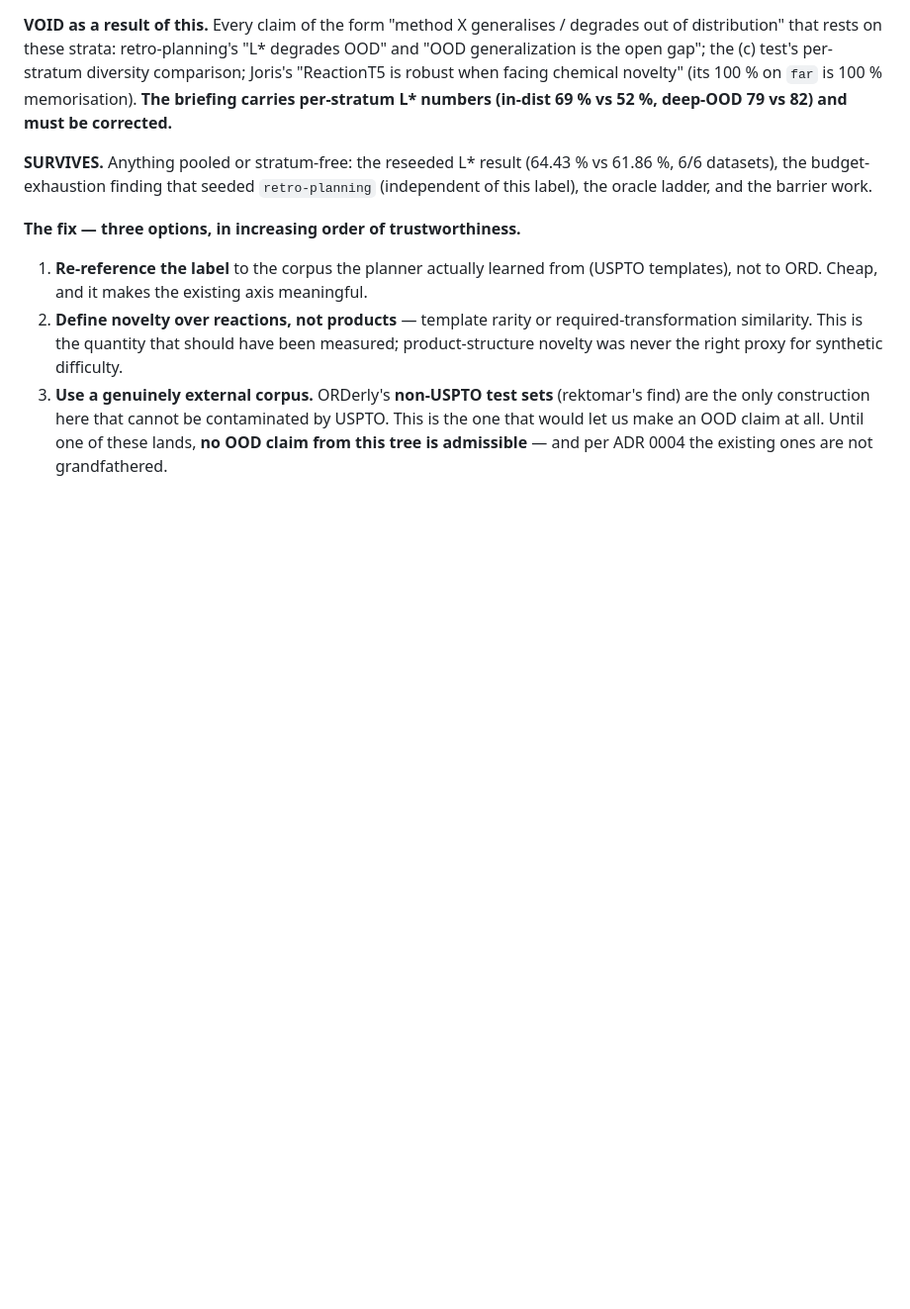
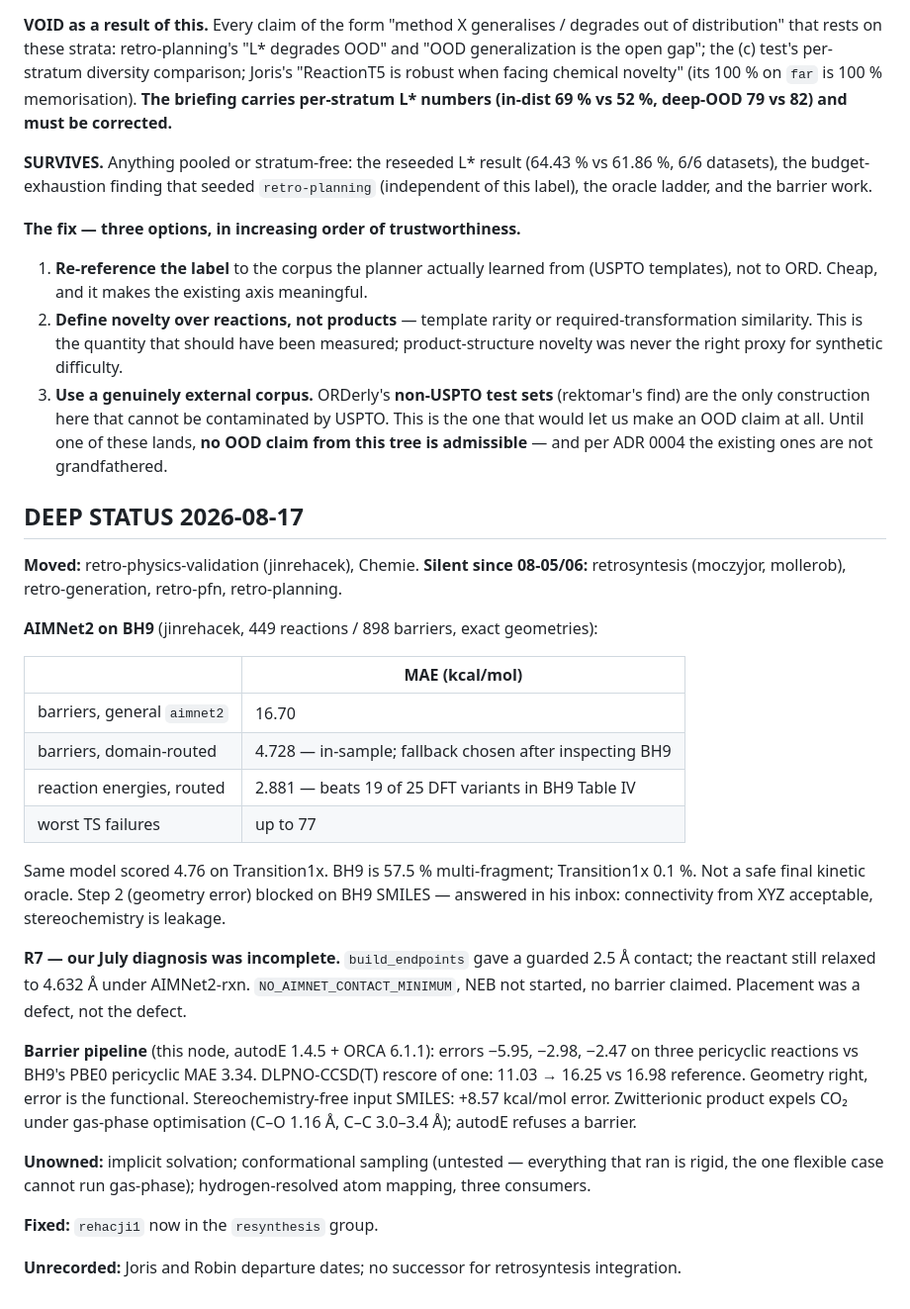
Before and after one commit to smidl/Chemie, a Markdown page: coordination/synthesis.md, the part around the change. Shown at 99% size. Drawn GitHub-style; blank space fills up the shorter version.

Commit message:
coord: deep status 2026-08-17
jinrehacek returned the first defensible cheap-rung number: AIMNet2 over 449 BH9
reactions, barrier MAE 16.70 general and 4.728 routed, reaction-energy MAE 2.881
beating 19 of 25 DFT variants in BH9's table, worst TS failures to 77. He flagged
the routed figure as in-sample himself. Same model scored 4.76 on Transition1x,
which is 0.1% multi-fragment against BH9's 57.5%.

His R7 run corrects our July diagnosis: a guarded 2.5A contact still relaxed to
4.632A, so placement was a defect but not the defect.

This node: autodE+ORCA errors -5.95/-2.98/-2.47 against BH9's PBE0 pericyclic MAE
3.34; DLPNO rescore 11.03 to 16.25 vs 16.98; stereochemistry-free SMILES worth
8.57 kcal/mol; gas-phase zwitterion dissociation.

Four leaves silent since 08-05/06.

Co-Authored-By: Claude Opus 5 <noreply@anthropic.com>

```diff
--- a/coordination/synthesis.md
+++ b/coordination/synthesis.md
@@ -1175,3 +1175,38 @@ the oracle ladder, and the barrier work.
    make an OOD claim at all.
 Until one of these lands, **no OOD claim from this tree is admissible** — and per ADR 0004 the
 existing ones are not grandfathered.
+
+## DEEP STATUS 2026-08-17
+
+**Moved:** retro-physics-validation (jinrehacek), Chemie. **Silent since 08-05/06:** retrosyntesis
+(moczyjor, mollerob), retro-generation, retro-pfn, retro-planning.
+
+**AIMNet2 on BH9** (jinrehacek, 449 reactions / 898 barriers, exact geometries):
+
+| | MAE (kcal/mol) |
+|---|---|
+| barriers, general `aimnet2` | 16.70 |
+| barriers, domain-routed | 4.728 — in-sample; fallback chosen after inspecting BH9 |
+| reaction energies, routed | 2.881 — beats 19 of 25 DFT variants in BH9 Table IV |
+| worst TS failures | up to 77 |
+
+Same model scored 4.76 on Transition1x. BH9 is 57.5 % multi-fragment; Transition1x 0.1 %.
+Not a safe final kinetic oracle. Step 2 (geometry error) blocked on BH9 SMILES — answered in his
+inbox: connectivity from XYZ acceptable, stereochemistry is leakage.
+
+**R7 — our July diagnosis was incomplete.** `build_endpoints` gave a guarded 2.5 Å contact; the
+reactant still relaxed to 4.632 Å under AIMNet2-rxn. `NO_AIMNET_CONTACT_MINIMUM`, NEB not started,
+no barrier claimed. Placement was a defect, not the defect.
+
+**Barrier pipeline** (this node, autodE 1.4.5 + ORCA 6.1.1): errors −5.95, −2.98, −2.47 on three
+pericyclic reactions vs BH9's PBE0 pericyclic MAE 3.34. DLPNO-CCSD(T) rescore of one: 11.03 → 16.25
+vs 16.98 reference. Geometry right, error is the functional. Stereochemistry-free input SMILES:
++8.57 kcal/mol error. Zwitterionic product expels CO₂ under gas-phase optimisation (C–O 1.16 Å,
+C–C 3.0–3.4 Å); autodE refuses a barrier.
+
+**Unowned:** implicit solvation; conformational sampling (untested — everything that ran is rigid,
+the one flexible case cannot run gas-phase); hydrogen-resolved atom mapping, three consumers.
+
+**Fixed:** `rehacji1` now in the `resynthesis` group.
+
+**Unrecorded:** Joris and Robin departure dates; no successor for retrosyntesis integration.
```
